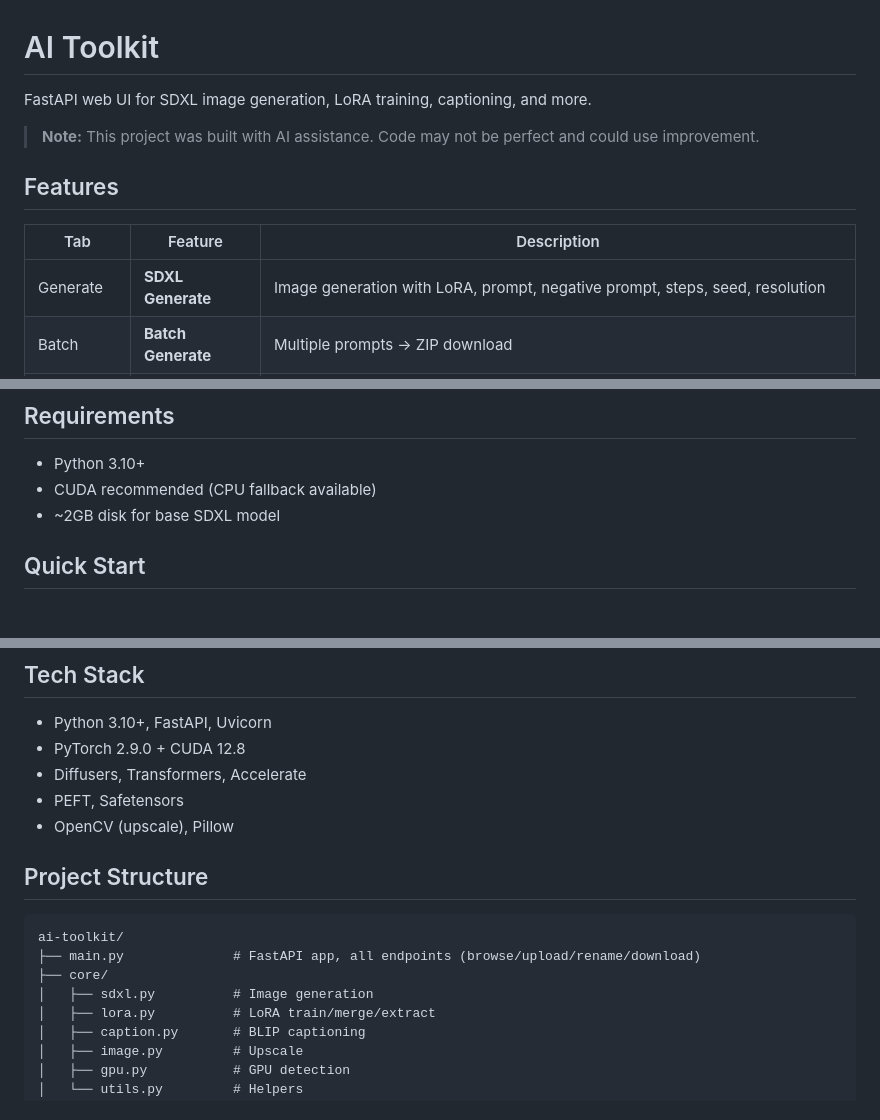
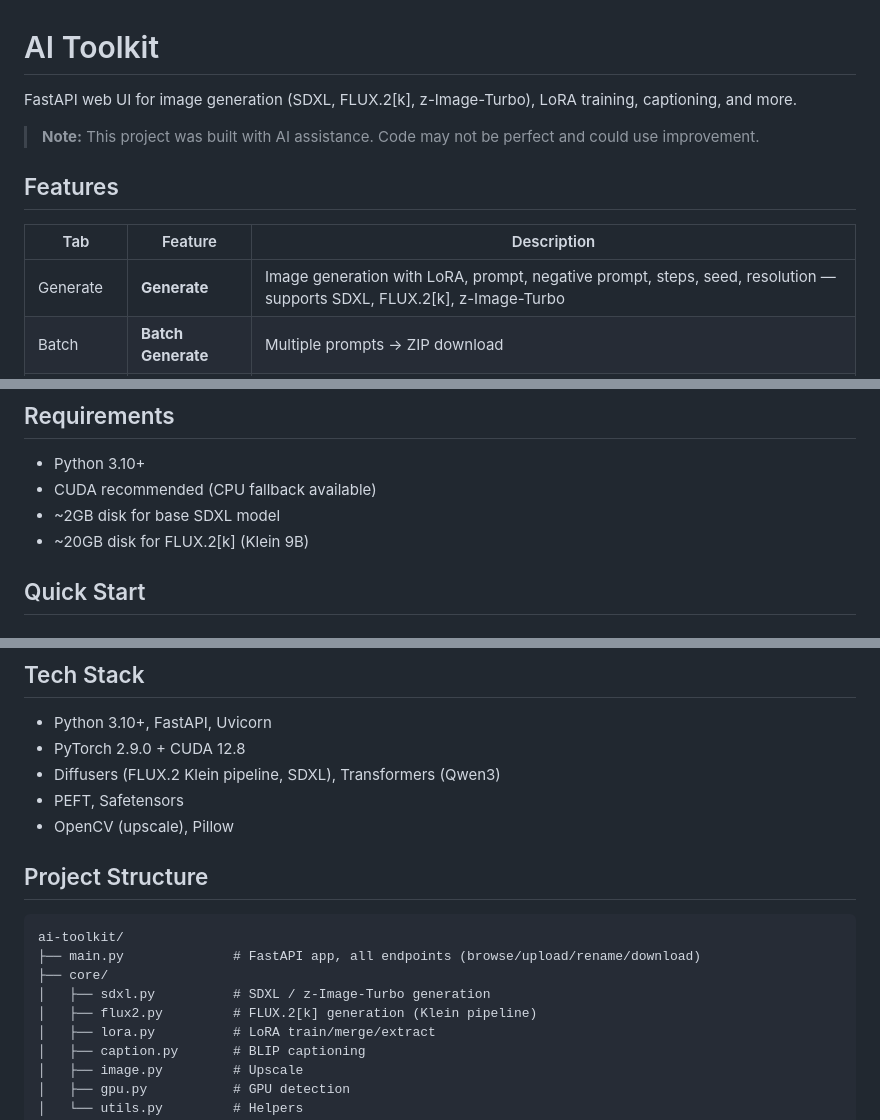
Before and after one commit to pinyo-p/ai-model-toolkit, a Markdown page: README.md, 3 parts joined by grey strips. Rendered like a GitHub page.

Commit message:
docs: update README for FLUX.2[k] + z-Image-Turbo support

```diff
--- a/README.md
+++ b/README.md
@@ -1,6 +1,6 @@
 # AI Toolkit
 
-FastAPI web UI for SDXL image generation, LoRA training, captioning, and more.
+FastAPI web UI for image generation (SDXL, FLUX.2[k], z-Image-Turbo), LoRA training, captioning, and more.
 
 > **Note:** This project was built with AI assistance. Code may not be perfect and could use improvement.
 
@@ -8,7 +8,7 @@ FastAPI web UI for SDXL image generation, LoRA training, captioning, and more.
 
 | Tab | Feature | Description |
 |-----|---------|-------------|
-| Generate | **SDXL Generate** | Image generation with LoRA, prompt, negative prompt, steps, seed, resolution |
+| Generate | **Generate** | Image generation with LoRA, prompt, negative prompt, steps, seed, resolution — supports SDXL, FLUX.2[k], z-Image-Turbo |
 | Batch | **Batch Generate** | Multiple prompts → ZIP download |
 | Train | **Train LoRA** | 5-50 images, auto-caption (BLIP + metadata), select base model from local models |
 | Train | **Image to LoRA** | Quick LoRA from 1-3 images |
@@ -28,6 +28,7 @@ FastAPI web UI for SDXL image generation, LoRA training, captioning, and more.
 - Python 3.10+
 - CUDA recommended (CPU fallback available)
 - ~2GB disk for base SDXL model
+- ~20GB disk for FLUX.2[k] (Klein 9B)
 
 ## Quick Start
 
@@ -103,7 +104,7 @@ Default login: `admin` / `admin` (change in Settings)
 
 - Python 3.10+, FastAPI, Uvicorn
 - PyTorch 2.9.0 + CUDA 12.8
-- Diffusers, Transformers, Accelerate
+- Diffusers (FLUX.2 Klein pipeline, SDXL), Transformers (Qwen3)
 - PEFT, Safetensors
 - OpenCV (upscale), Pillow
 
@@ -113,7 +114,8 @@ Default login: `admin` / `admin` (change in Settings)
 ai-toolkit/
 ├── main.py              # FastAPI app, all endpoints (browse/upload/rename/download)
 ├── core/
-│   ├── sdxl.py          # Image generation
+│   ├── sdxl.py          # SDXL / z-Image-Turbo generation
+│   ├── flux2.py         # FLUX.2[k] generation (Klein pipeline)
 │   ├── lora.py          # LoRA train/merge/extract
 │   ├── caption.py       # BLIP captioning
 │   ├── image.py         # Upscale
```
